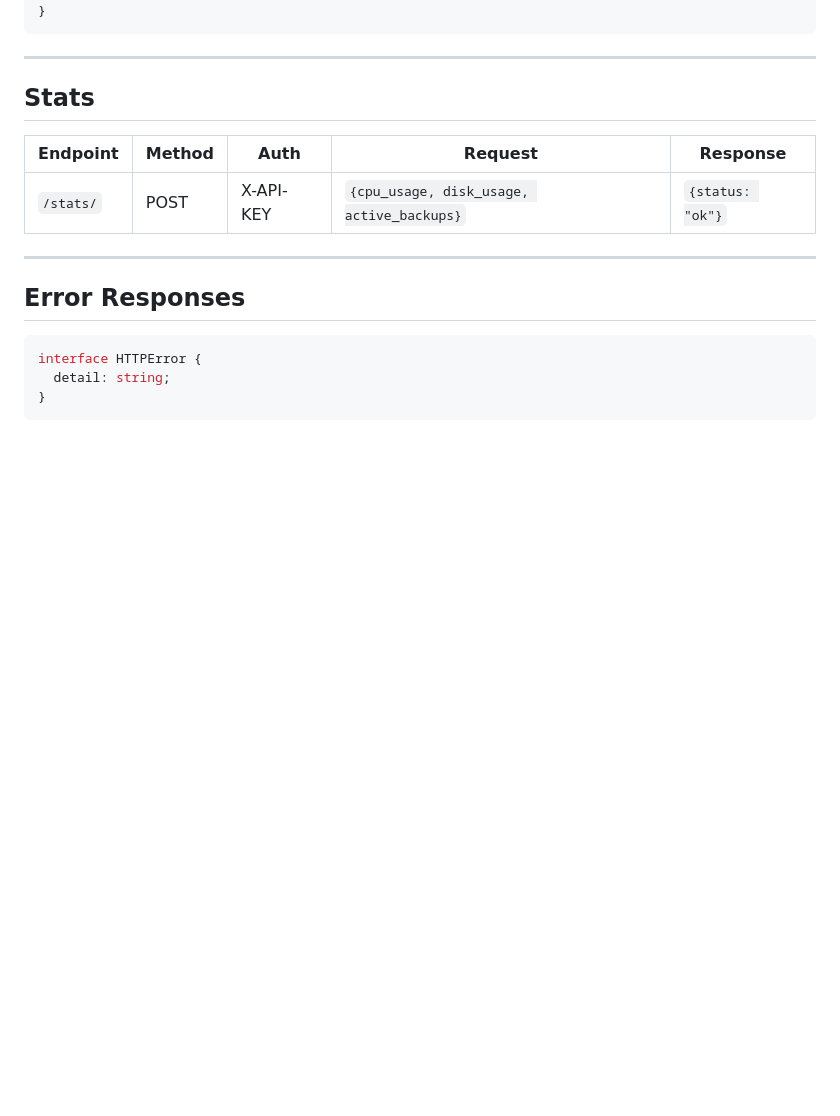
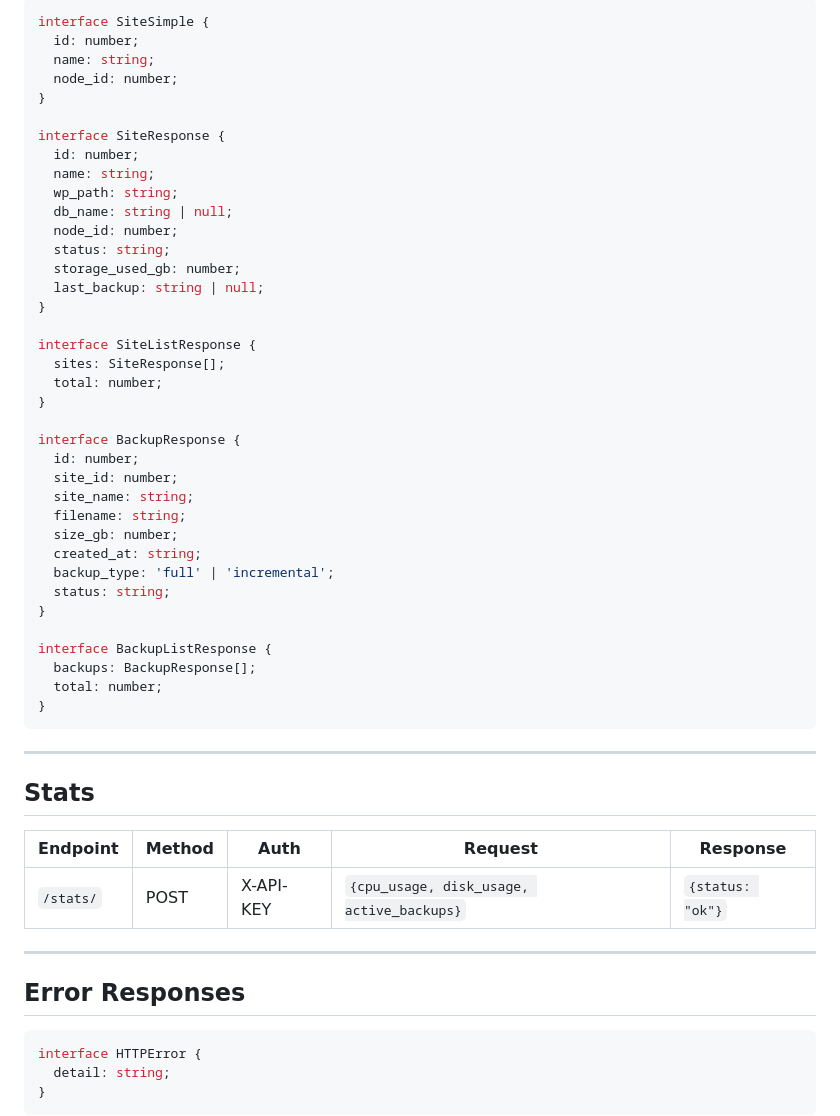
Before and after one commit to garikaib/zimpricecheck-backup, a Markdown page: docs/frontend-api-coverage.md, the part around one of its changes. Drawn GitHub-style; blank space fills up the shorter version.

Commit message:
docs: Update frontend API coverage with nodes/sites/backups endpoints

````diff
--- a/docs/frontend-api-coverage.md
+++ b/docs/frontend-api-coverage.md
@@ -72,3 +110,40 @@ interface NodeResponse {
+```typescript
+interface SiteSimple {
+  id: number;
+  name: string;
+  node_id: number;
+}
+
+interface SiteResponse {
+  id: number;
+  name: string;
+  wp_path: string;
+  db_name: string | null;
+  node_id: number;
+  status: string;
+  storage_used_gb: number;
+  last_backup: string | null;
+}
+
+interface SiteListResponse {
+  sites: SiteResponse[];
+  total: number;
+}
+
+interface BackupResponse {
+  id: number;
+  site_id: number;
+  site_name: string;
+  filename: string;
+  size_gb: number;
+  created_at: string;
+  backup_type: 'full' | 'incremental';
+  status: string;
+}
+
+interface BackupListResponse {
+  backups: BackupResponse[];
+  total: number;
 }
 ```
 
````
Also changed, not shown: other parts of docs/frontend-api-coverage.md (+39 -1 lines).
